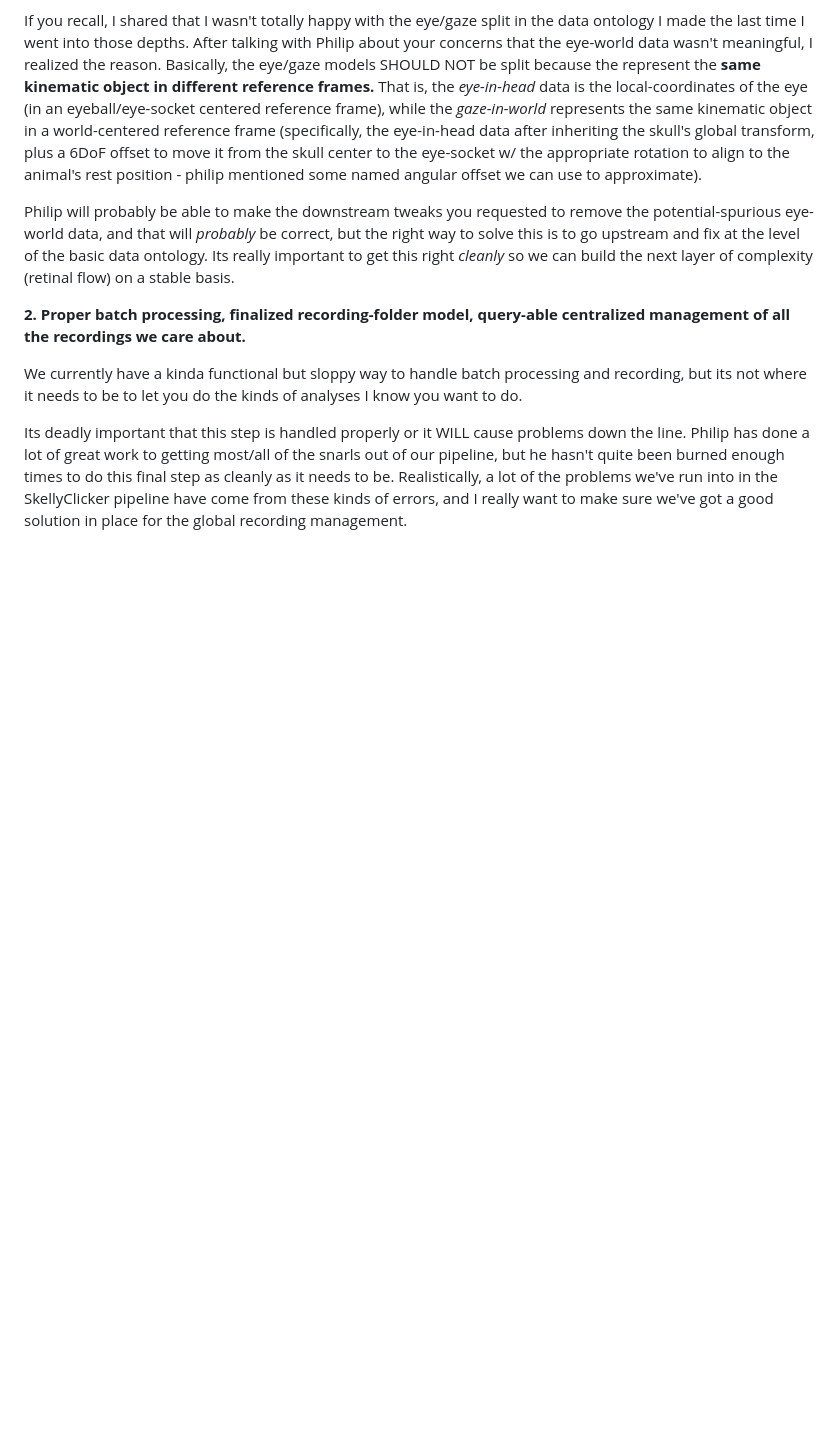
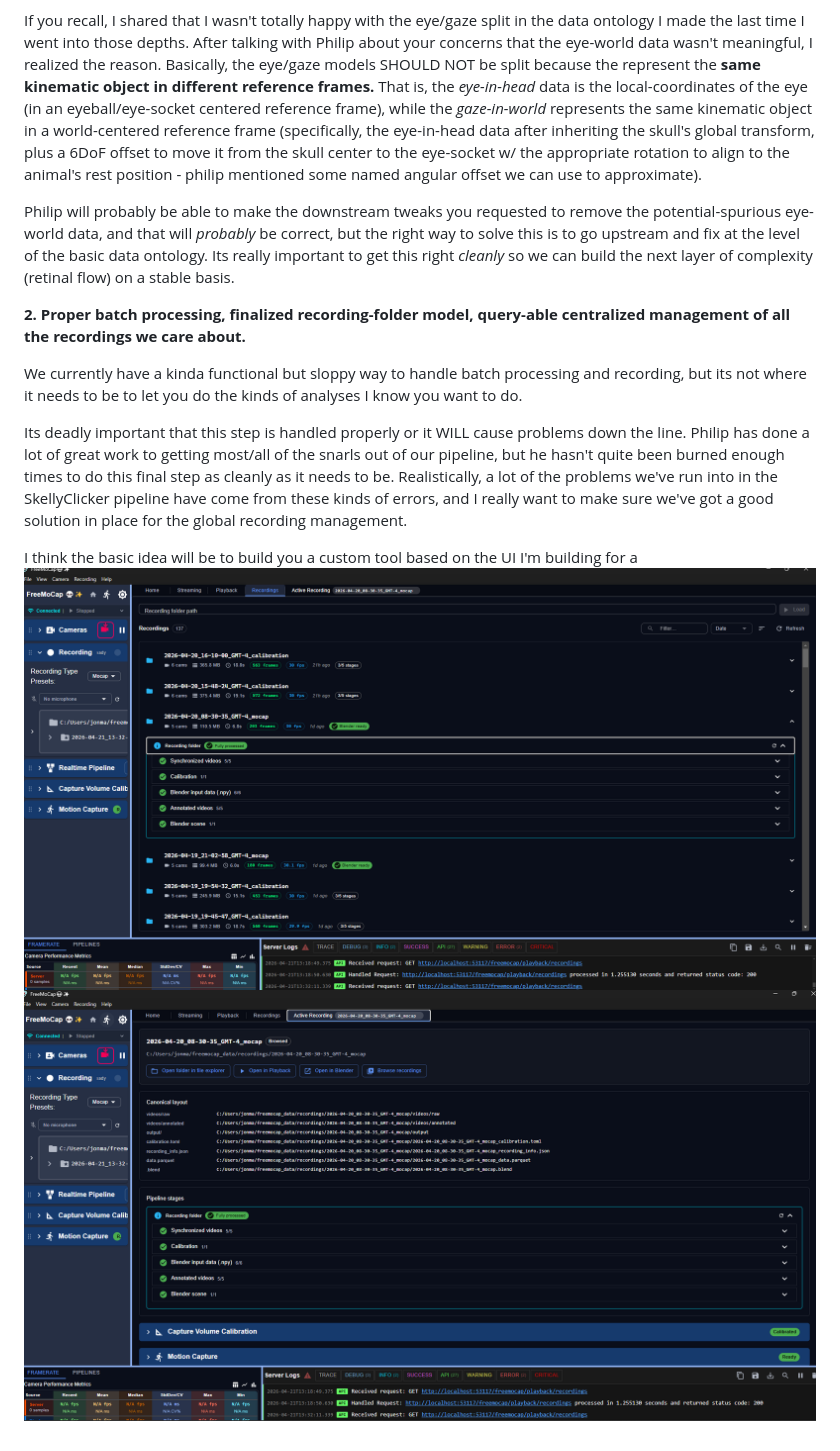
Before and after one commit to jonmatthis/jonmatthis, a Markdown page: docs/notes/2026-04-21-bs.md, the part around the change. GitHub-like rendering; pictures changed too: docs/notes/image-1.png (added), docs/notes/image.png (added); blank space fills up the shorter version.

Commit message:
Apr 21, 2026, 1:34 PM

```diff
--- a/docs/notes/2026-04-21-bs.md
+++ b/docs/notes/2026-04-21-bs.md
@@ -29,3 +29,7 @@ Philip will probably be able to make the downstream tweaks you requested to remo
 We currently have a kinda functional but sloppy way to handle batch processing and recording, but its not where it needs to be to let you do the kinds of analyses I know you want to do.
 
 Its deadly important that this step is handled properly or it WILL cause problems down the line. Philip has done a lot of great work to getting most/all of the snarls out of our pipeline, but he hasn't quite been burned enough times to do this final step as cleanly as it needs to be. Realistically, a lot of the problems we've run into in the SkellyClicker pipeline have come from these kinds of errors, and I really want to make sure we've got a good solution in place for the global recording management.
+
+I think the basic idea will be to build you a custom tool based on the UI I'm building for a
+![freemocap-v2-recording-browser](image.png)
+![freemocap-v2-active-recording](image-1.png)
```
